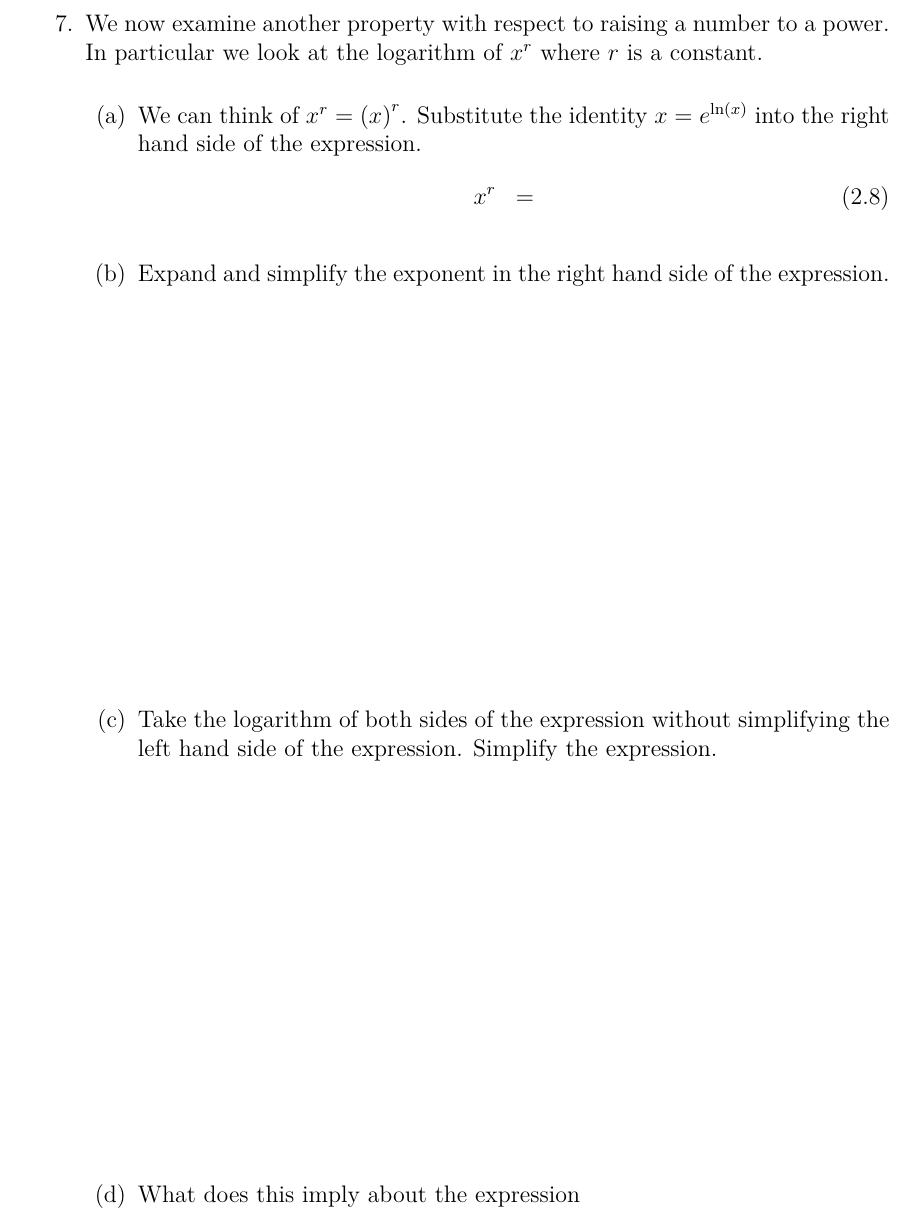
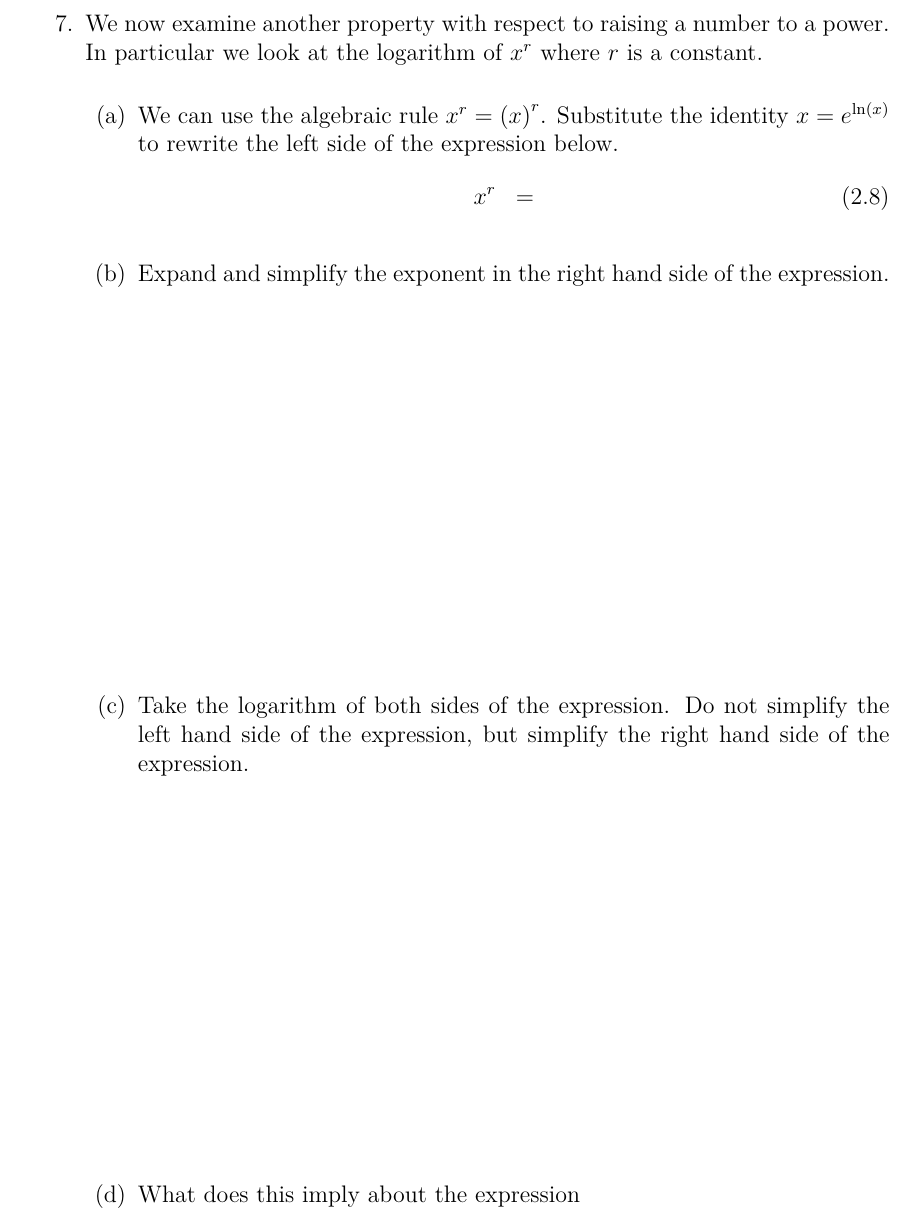
Before and after one commit to KellyBlack/Precalculus, a LaTeX thesis (labManual.tex, which reads exponentials/section_naturalExponential.tex): part of page 121 of 237, cut so that both start at the same text. Compiled offline with XeLaTeX.

Commit message:
minor word changes for the new questions just added

```diff
--- a/exponentials/section_naturalExponential.tex
+++ b/exponentials/section_naturalExponential.tex
@@ -194,8 +194,8 @@
   to a power. In particular we look at the logarithm of $x^r$ where
   $r$ is a constant.
   \begin{subproblem}
-  \item We can think of $x^r=\lp x \rp^r$. Substitute the identity
-    $x=e^{\ln(x)}$ into the right hand side of the expression.
+  \item We can use the algebraic rule $x^r=\lp x \rp^r$. Substitute the identity
+    $x=e^{\ln(x)}$ to rewrite the left side of the expression below.
     \begin{eqnarray}
       \label{eqn:exponentialMultiplication}
       x^r & = &
@@ -203,9 +203,9 @@
     \item Expand and simplify the exponent in the right hand side of
       the expression.
       \vfill
-    \item Take the logarithm of both sides of the expression without
-      simplifying the left hand side of the expression. Simplify the
-      expression.
+    \item Take the logarithm of both sides of the expression. Do not
+      simplify the left hand side of the expression, but simplify the
+      right hand side of the expression.
       \vfill
     \item What does this imply about the expression
     \begin{eqnarray*}
```
Also changed, not shown: labManual.pdf.
